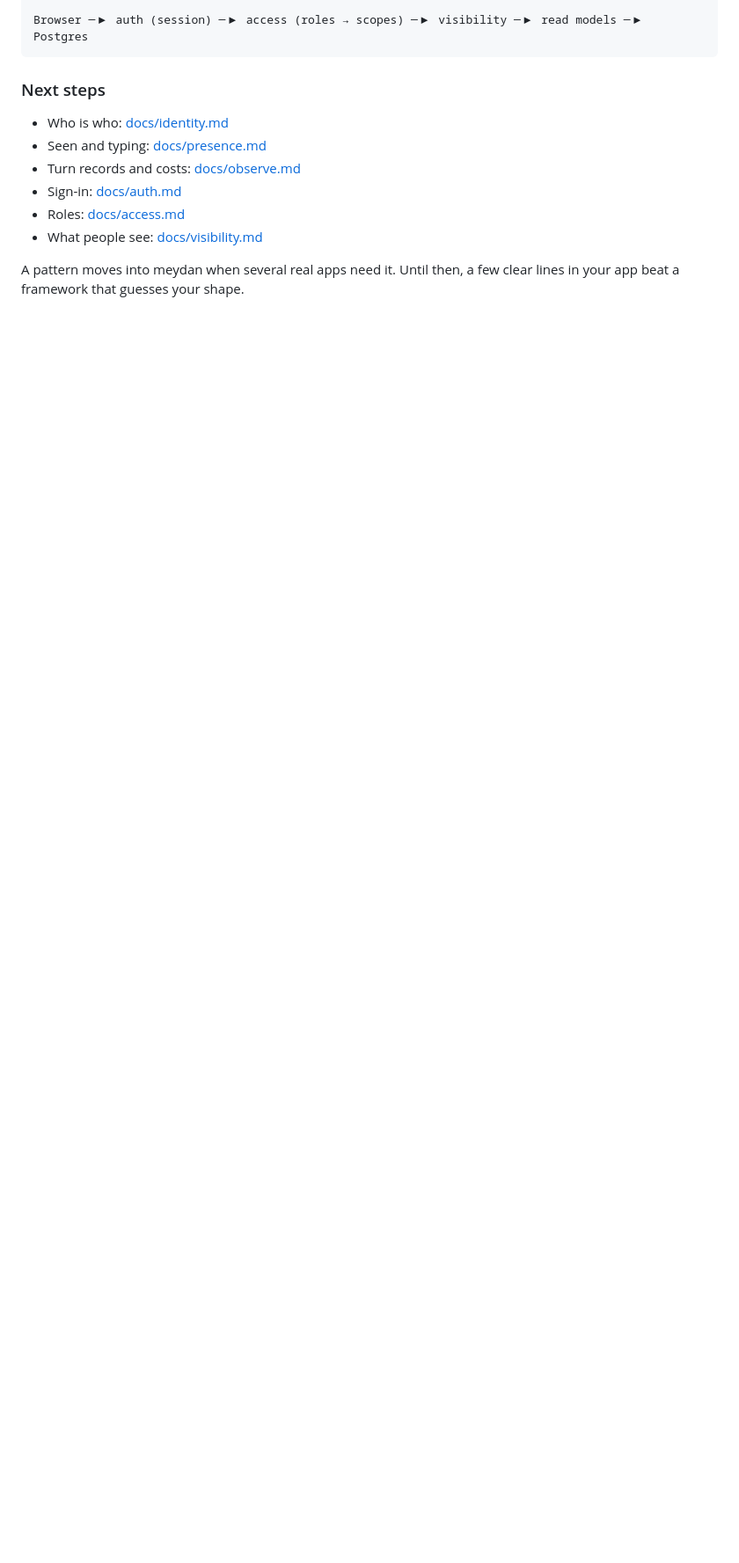
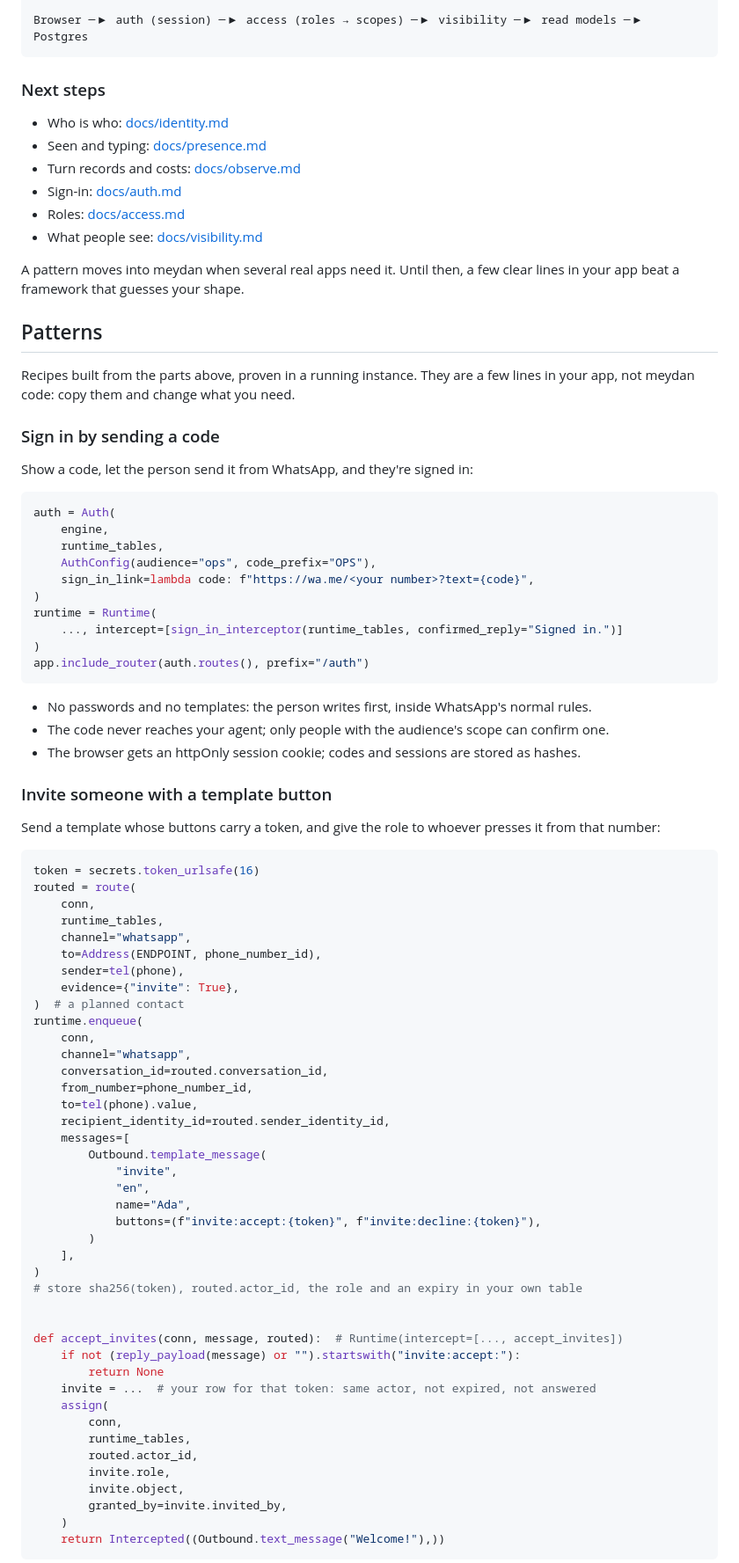
Before and after one commit to pehlivan-ai/meydan, a Markdown page: README.md, the part around one of its changes. Shown at 88% size. Drawn GitHub-style; blank space fills up the shorter version.

Commit message:
README: release notes move to CHANGELOG.md; patterns (sign-in by code, invites by template button, an admin service); roadmap note on templates

````diff
--- a/README.md
+++ b/README.md
@@ -280,3 +239,78 @@ Browser ─▶ auth (session) ─▶ access (roles → scopes) ─▶ visibility
 A pattern moves into meydan when several real apps need it. Until then, a few clear lines in your
 app beat a framework that guesses your shape.
 
+## Patterns
+
+Recipes built from the parts above, proven in a running instance. They are a few lines in your
+app, not meydan code: copy them and change what you need.
+
+### Sign in by sending a code
+
+Show a code, let the person send it from WhatsApp, and they're signed in:
+
+```python
+auth = Auth(
+    engine,
+    runtime_tables,
+    AuthConfig(audience="ops", code_prefix="OPS"),
+    sign_in_link=lambda code: f"https://wa.me/<your number>?text={code}",
+)
+runtime = Runtime(
+    ..., intercept=[sign_in_interceptor(runtime_tables, confirmed_reply="Signed in.")]
+)
+app.include_router(auth.routes(), prefix="/auth")
+```
+
+- No passwords and no templates: the person writes first, inside WhatsApp's normal rules.
+- The code never reaches your agent; only people with the audience's scope can confirm one.
+- The browser gets an httpOnly session cookie; codes and sessions are stored as hashes.
+
+### Invite someone with a template button
+
+Send a template whose buttons carry a token, and give the role to whoever presses it from that
+number:
+
+```python
+token = secrets.token_urlsafe(16)
+routed = route(
+    conn,
+    runtime_tables,
+    channel="whatsapp",
+    to=Address(ENDPOINT, phone_number_id),
+    sender=tel(phone),
+    evidence={"invite": True},
+)  # a planned contact
+runtime.enqueue(
+    conn,
+    channel="whatsapp",
+    conversation_id=routed.conversation_id,
+    from_number=phone_number_id,
+    to=tel(phone).value,
+    recipient_identity_id=routed.sender_identity_id,
+    messages=[
+        Outbound.template_message(
+            "invite",
+            "en",
+            name="Ada",
+            buttons=(f"invite:accept:{token}", f"invite:decline:{token}"),
+        )
+    ],
+)
+# store sha256(token), routed.actor_id, the role and an expiry in your own table
+
+
+def accept_invites(conn, message, routed):  # Runtime(intercept=[..., accept_invites])
+    if not (reply_payload(message) or "").startswith("invite:accept:"):
+        return None
+    invite = ...  # your row for that token: same actor, not expired, not answered
+    assign(
+        conn,
+        runtime_tables,
+        routed.actor_id,
+        invite.role,
+        invite.object,
+        granted_by=invite.invited_by,
+    )
+    return Intercepted((Outbound.text_message("Welcome!"),))
+```
+
````
Also changed, not shown: other parts of README.md (+32 -44 lines), CHANGELOG.md (added, +94 -0 lines).
